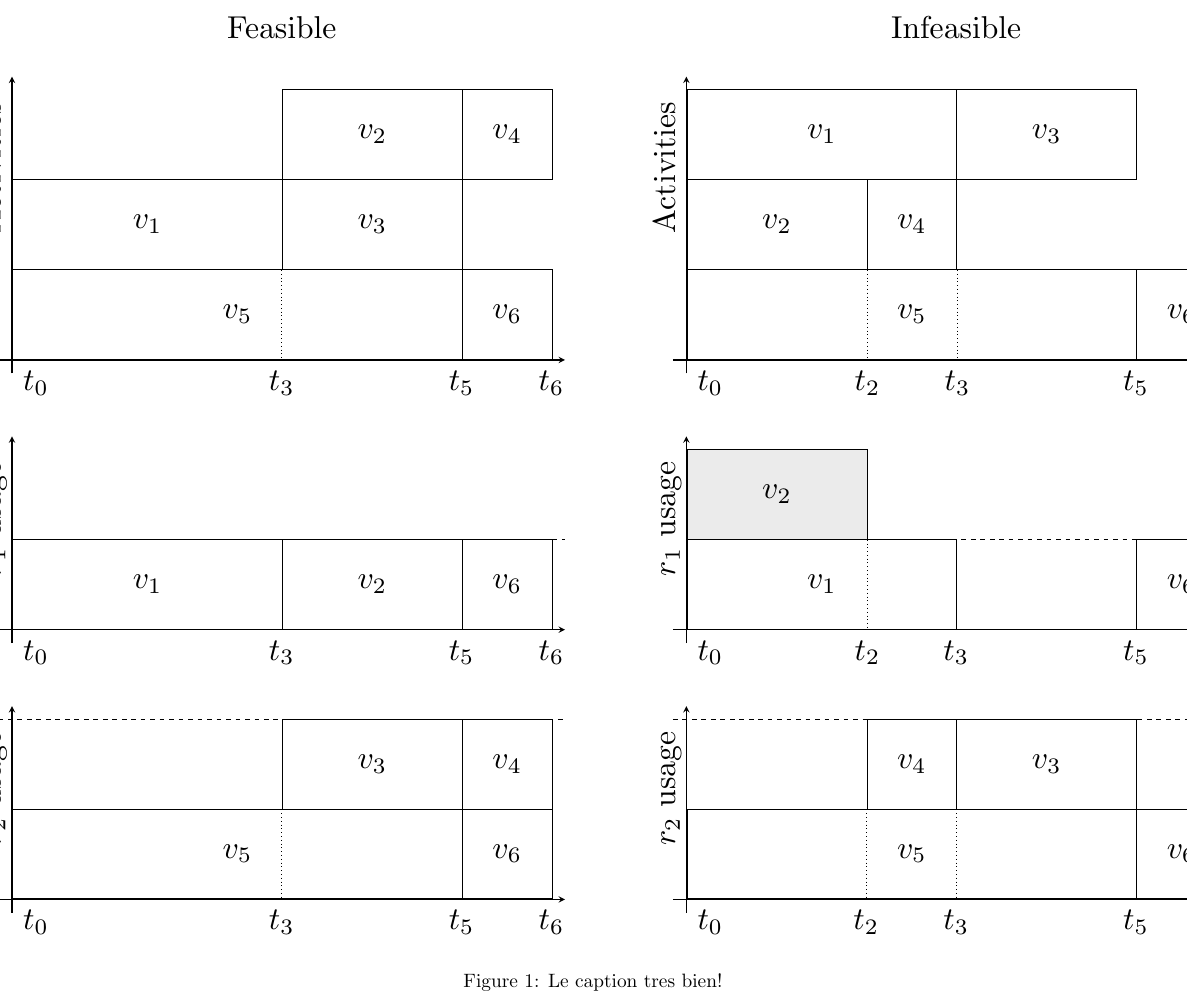
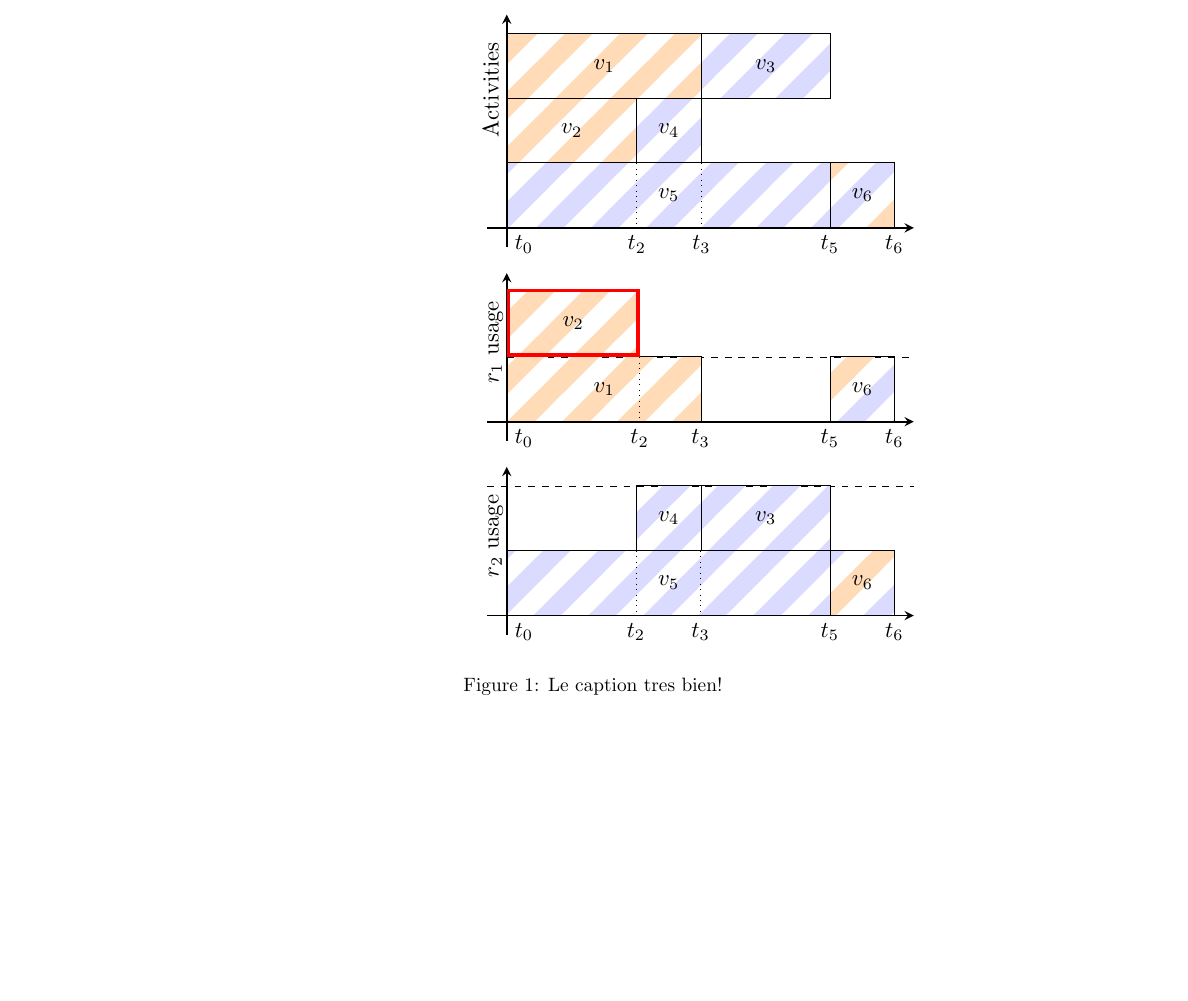
Before and after one commit to deazurain/rrcs, a LaTeX problem sheet (example.tex, which reads tikz/preamble.tex, tikz/schedule_infeasible_colored.tikz.tex, tikz/schedule_infeasible_colored_profile.tex): part of the page, cut at the place of the change, the shorter picture padded with empty space. Compiled offline with pdfLaTeX.

Commit message:
tikz is the way to go, colored activities

```diff
--- a/example.tex
+++ b/example.tex
@@ -11,8 +11,8 @@
 \begin{figure}[ht]
 	\centering
 	\makebox[\textwidth][c]{
-		\resizebox{2\textwidth}{!}{
-			\input{tikz/schedule_comparison}
+		\resizebox{\textwidth}{!}{
+			\input{tikz/schedule_infeasible_colored_profile}
 		}
 	}
 	\caption{Le caption tres bien!}
--- a/tikz/preamble.tex
+++ b/tikz/preamble.tex
@@ -1,2 +1,2 @@
 \usepackage{tikz}
-\usetikzlibrary{calc,positioning,shapes,arrows,automata,decorations.pathreplacing}
+\usetikzlibrary{calc,positioning,shapes,arrows,automata,decorations.pathreplacing,patterns}
--- /dev/null
+++ b/tikz/schedule_infeasible_colored.tikz.tex
@@ -0,0 +1,13 @@
+
+\node (v1) [activity, sanding, minimum width=3cm] at (0,2) {$v_1$};
+\node (v2) [activity, sanding, minimum width=2cm] at (0,1) {$v_2$};
+\node (v3) [activity, painting, minimum width=2cm] at (3,2) {$v_3$};
+\node (v4) [activity, painting, minimum width=1cm] at (2,1) {$v_4$};
+\node (v5) [activity, painting, minimum width=5cm] at (0,0) {$v_5$};
+\node (v6) [activity, sandingpainting, minimum width=1cm] at (5,0) {$v_6$};
+
+\draw[dotted] (v2.south east) -- ++(0,-1) node[anchor=north] {$t_2$};
+\draw[dotted] (v4.south east) -- ++(0,-1) node[anchor=north] {$t_3$};
+\node [anchor=north west] at (0,0) {$t_0$};
+\node [anchor=north] at (5,0) {$t_5$};
+\node [anchor=north] at (6,0) {$t_6$};
--- /dev/null
+++ b/tikz/schedule_infeasible_colored_profile.tex
@@ -0,0 +1,14 @@
+% Author: Mick van Gelderen
+% Created from http://www.texample.net/tikz/examples/class-diagram/ and other examples and resources.
+
+%\documentclass{standalone}
+%\input{tikz}
+
+%\begin{document}
+
+\input{tikz/schedule_style.tikz}
+\begin{tikzpicture}[node distance=1, scale=1, every node/.style={transform shape}]
+	\input{tikz/schedule_infeasible_colored_profile.tikz}
+\end{tikzpicture}
+
+%\end{document}
--- /dev/null
+++ b/tikz/schedule_infeasible_colored_profile.tikz.tex
@@ -0,0 +1,39 @@
+\begin{scope}[shift={(0,0)}]
+  \draw[axis] (0,0) -- (6,0);% node[anchor=north, yshift=-1em] {Time};
+	\draw[axis] (0,0) -- (0,3) node[yaxisnode] {Activities};
+	\input{tikz/schedule_infeasible_colored.tikz}
+\end{scope}
+
+\begin{scope}[shift={(0,-3)}]
+  \draw[axis] (0,0) -- (6,0);% node[anchor=north] {Time};
+	\draw[capacity, shorten <=0cm] (0,1) -- (6,1);
+  \draw[axis] (0,0) -- (0,2) node[yaxisnode] {$r_1$ usage};
+
+  \node (v1) [activity, sanding, minimum width=3cm] at (0,0) {$v_1$};
+  \node (v2) [activity, sanding, invalid, minimum width=2cm] at (0,1) {$v_2$};
+	\node (v6) [activity, sandingpainting, minimum width=1cm] at (5,0) {$v_6$};
+
+  \draw[dotted] (v2.south east) -- ++(0,-1) node[anchor=north] {$t_2$};
+  \node [anchor=north west] at (0,0) {$t_0$};
+  \node [anchor=north] at (3,0) {$t_3$};
+  \node [anchor=north] at (5,0) {$t_5$};
+	\node [anchor=north] at (6,0) {$t_6$};
+\end{scope}
+
+
+\begin{scope}[shift={(0,-6)}]
+  \draw[axis] (0,0) -- (6,0);% node[anchor=north, yshift=-1em] {Time};
+	\draw[capacity] (0,2) -- (6,2);
+  \draw[axis] (0,0) -- (0,2) node[yaxisnode] {$r_2$ usage};
+
+  \node (v3) [activity, painting, minimum width=2cm] at (3,1) {$v_3$};
+  \node (v4) [activity, painting, minimum width=1cm] at (2,1) {$v_4$};
+  \node (v5) [activity, painting, minimum width=5cm] at (0,0) {$v_5$};
+  \node (v6) [activity, sandingpainting, minimum width=1cm] at (5,0) {$v_6$};
+
+  \draw[dotted] (v4.south west) -- ++(0,-1) node[anchor=north] {$t_2$};
+  \draw[dotted] (v3.south west) -- ++(0,-1) node[anchor=north] {$t_3$};
+  \node [anchor=north west] at (0,0) {$t_0$};
+  \node [anchor=north] at (5,0) {$t_5$};
+  \node [anchor=north] at (6,0) {$t_6$};
+\end{scope}
--- a/tikz/schedule_style.tikz.tex
+++ b/tikz/schedule_style.tikz.tex
@@ -1,5 +1,44 @@
+% luxe!
+\pgfdeclarepatternformonly{swnestripes} {
+	\pgfpoint{0cm}{0cm}
+}{
+	\pgfpoint{2cm}{2cm}
+}{
+	\pgfpoint{1cm}{1cm}
+}{
+		\pgfsetlinewidth{10pt}
+		\pgfpathmoveto{\pgfpoint{0cm}{0cm}}
+		\pgfpathlineto{\pgfpoint{2cm}{2cm}}
+		\pgfusepath{stroke}
+}
+
+% SICKE SHIT YEAA!
+\pgfdeclarepatterninherentlycolored{sandingpainting} {
+	\pgfpoint{0cm}{0cm}
+}{
+	\pgfpoint{4cm}{4cm}
+}{
+	\pgfpoint{2cm}{2cm}
+}{
+		\pgfsetlinewidth{10pt}
+		\pgfsetcolor{orange!28}
+		\pgfpathmoveto{\pgfpoint{0cm}{0cm}}
+		\pgfpathlineto{\pgfpoint{10cm}{10cm}}
+		\pgfpathclose%
+		\pgfusepath{stroke}
+		\pgfsetcolor{blue!14}
+		\pgfpathmoveto{\pgfpoint{1cm}{0cm}}
+		\pgfpathlineto{\pgfpoint{11cm}{10cm}}
+		\pgfpathclose%
+		\pgfusepath{stroke}
+}
+
 \tikzstyle{activity}=[rectangle, draw=black, anchor=south west, minimum height=1cm, minimum width=1cm]
-\tikzstyle{invalid}=[fill=black!8]
+\tikzstyle{sanding}=[pattern=swnestripes, pattern color=orange!28]
+\tikzstyle{painting}=[pattern=swnestripes, pattern color=blue!14]
+\tikzstyle{sandingpainting}=[pattern=sandingpainting]
+
+\tikzstyle{invalid}=[draw=red, ultra thick]
 \tikzstyle{axis}=[->,thick,>=stealth,shorten >=-.3cm,shorten <=-.3cm]
 \tikzstyle{yaxisnode}=[text depth=0pt, text height=2ex, rotate=90, yshift=3.7ex, anchor=north east]
 \tikzstyle{capacity}=[dashed,shorten >=-.3cm, shorten <=-.3cm]
```
Also changed, not shown: tikz/schedule_infeasible_colored.tex (added, +17 -0 lines).
